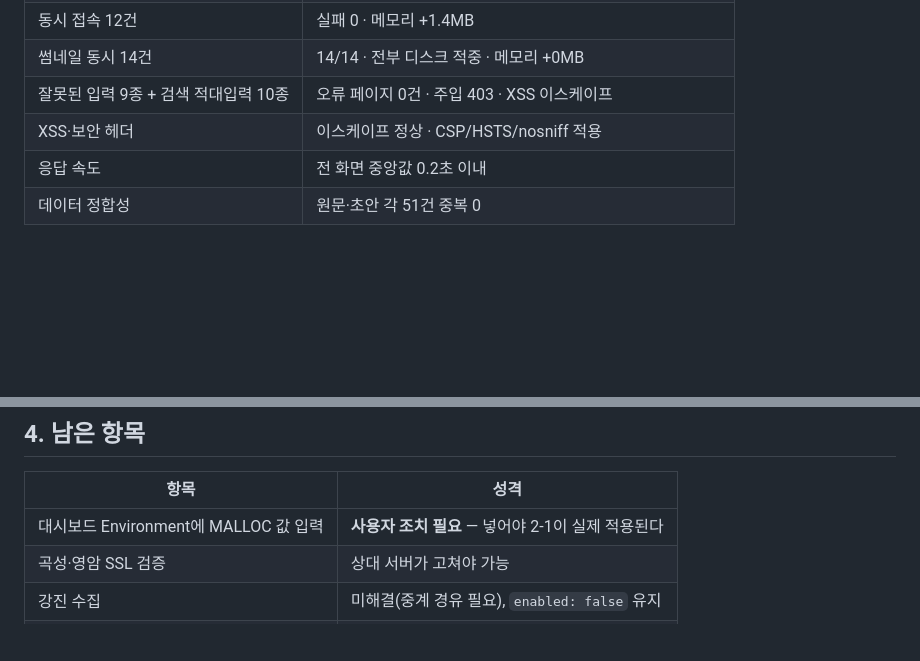
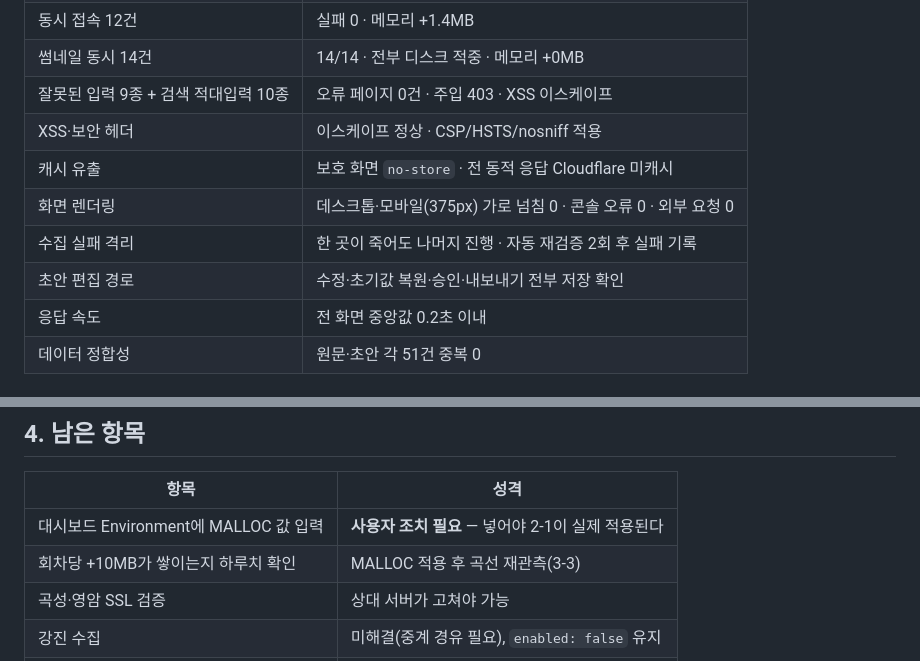
Before and after one commit to seunghooda-dev/news-express, a Markdown page: docs/reports/2026-08-05-stabilization.md, 2 parts joined by grey strips. Drawn GitHub-style; blank space fills up the shorter version.

```diff
--- a/docs/reports/2026-08-05-stabilization.md
+++ b/docs/reports/2026-08-05-stabilization.md
@@ -22,6 +22,10 @@
 | 썸네일 동시 14건 | 14/14 · 전부 디스크 적중 · 메모리 +0MB |
 | 잘못된 입력 9종 + 검색 적대입력 10종 | 오류 페이지 0건 · 주입 403 · XSS 이스케이프 |
 | XSS·보안 헤더 | 이스케이프 정상 · CSP/HSTS/nosniff 적용 |
+| 캐시 유출 | 보호 화면 `no-store` · 전 동적 응답 Cloudflare 미캐시 |
+| 화면 렌더링 | 데스크톱·모바일(375px) 가로 넘침 0 · 콘솔 오류 0 · 외부 요청 0 |
+| 수집 실패 격리 | 한 곳이 죽어도 나머지 진행 · 자동 재검증 2회 후 실패 기록 |
+| 초안 편집 경로 | 수정·초기값 복원·승인·내보내기 전부 저장 확인 |
 | 응답 속도 | 전 화면 중앙값 0.2초 이내 |
 | 데이터 정합성 | 원문·초안 각 51건 중복 0 |
 
@@ -170,6 +209,7 @@
 | 항목 | 성격 |
 |---|---|
 | 대시보드 Environment에 MALLOC 값 입력 | **사용자 조치 필요** — 넣어야 2-1이 실제 적용된다 |
+| 회차당 +10MB가 쌓이는지 하루치 확인 | MALLOC 적용 후 곡선 재관측(3-3) |
 | 곡성·영암 SSL 검증 | 상대 서버가 고쳐야 가능 |
 | 강진 수집 | 미해결(중계 경유 필요), `enabled: false` 유지 |
 | 자격증명 교체 | DB 비밀번호·Gemini 키·세션 키 |
```
Also changed, not shown: other parts of docs/reports/2026-08-05-stabilization.md (+40 -5 lines).
